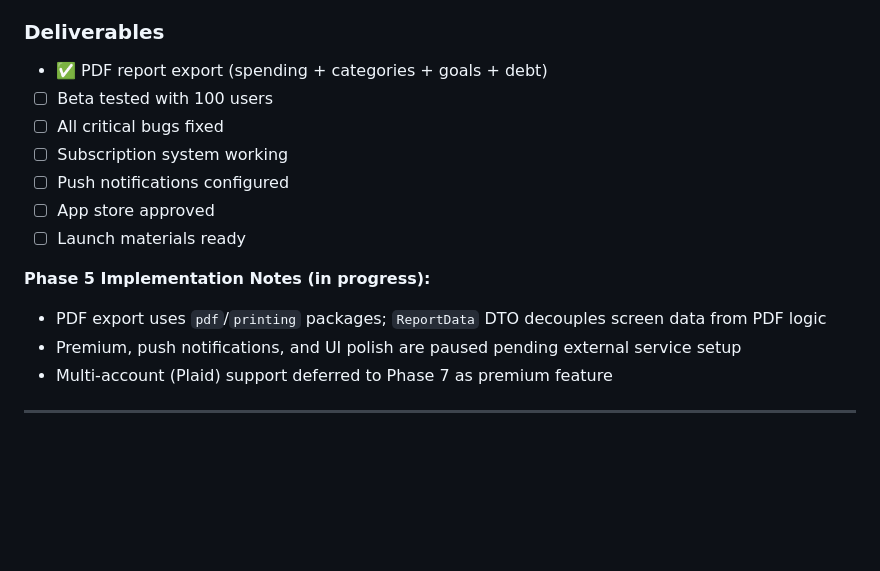
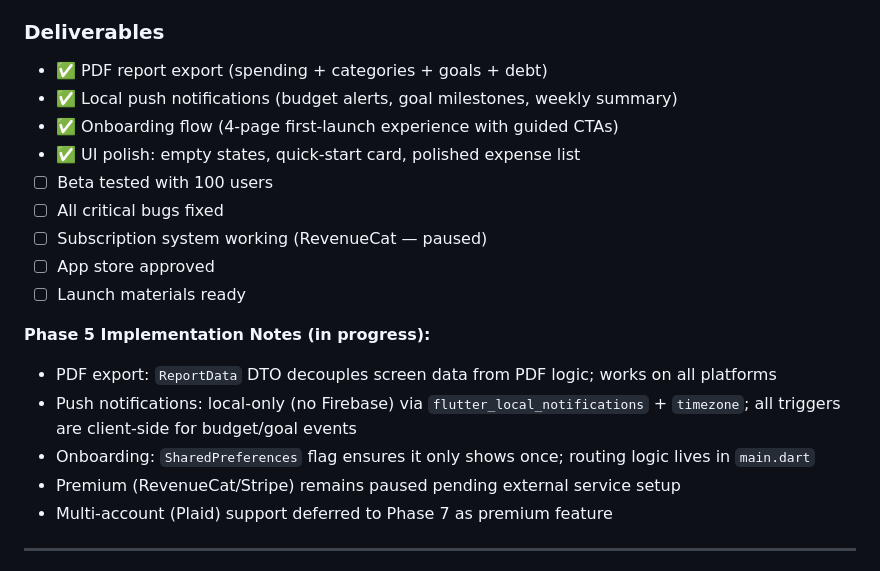
Before and after one commit to khairo14/Ai-FAP, a Markdown page: docs/roadmap.md, the part around one of its changes. Rendered like a GitHub page; blank space fills up the shorter version.

```diff
--- a/docs/roadmap.md
+++ b/docs/roadmap.md
@@ -524,16 +541,20 @@
 
 ### Deliverables
 - ✅ PDF report export (spending + categories + goals + debt)
+- ✅ Local push notifications (budget alerts, goal milestones, weekly summary)
+- ✅ Onboarding flow (4-page first-launch experience with guided CTAs)
+- ✅ UI polish: empty states, quick-start card, polished expense list
 - ☐ Beta tested with 100 users
 - ☐ All critical bugs fixed
-- ☐ Subscription system working
-- ☐ Push notifications configured
+- ☐ Subscription system working (RevenueCat — paused)
 - ☐ App store approved
 - ☐ Launch materials ready
 
 **Phase 5 Implementation Notes (in progress):**
-- PDF export uses `pdf`/`printing` packages; `ReportData` DTO decouples screen data from PDF logic
-- Premium, push notifications, and UI polish are paused pending external service setup
+- PDF export: `ReportData` DTO decouples screen data from PDF logic; works on all platforms
+- Push notifications: local-only (no Firebase) via `flutter_local_notifications` + `timezone`; all triggers are client-side for budget/goal events
+- Onboarding: `SharedPreferences` flag ensures it only shows once; routing logic lives in `main.dart`
+- Premium (RevenueCat/Stripe) remains paused pending external service setup
 - Multi-account (Plaid) support deferred to Phase 7 as premium feature
 
 ---
```
Also changed, not shown: other parts of docs/roadmap.md (+27 -10 lines).
